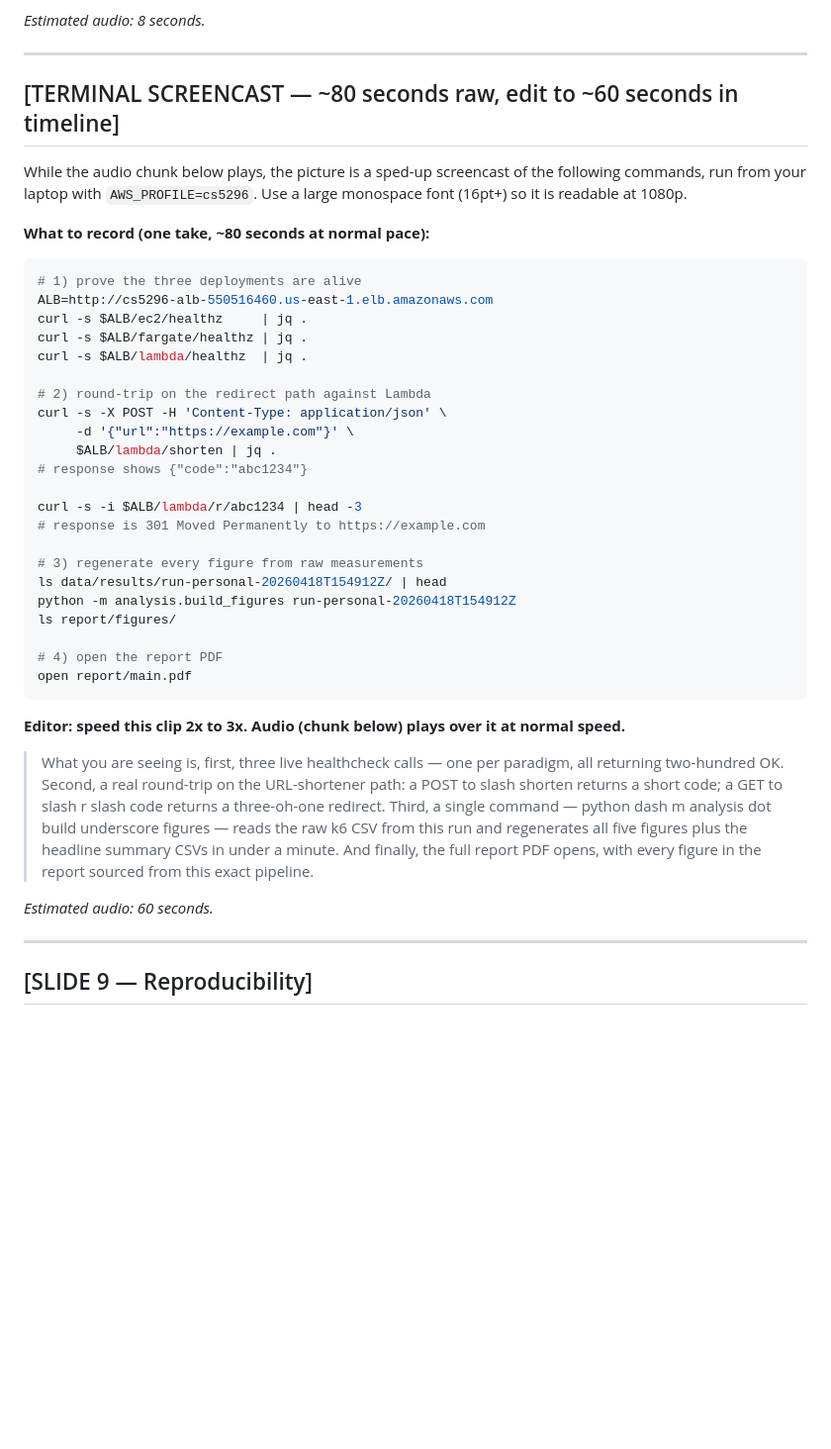
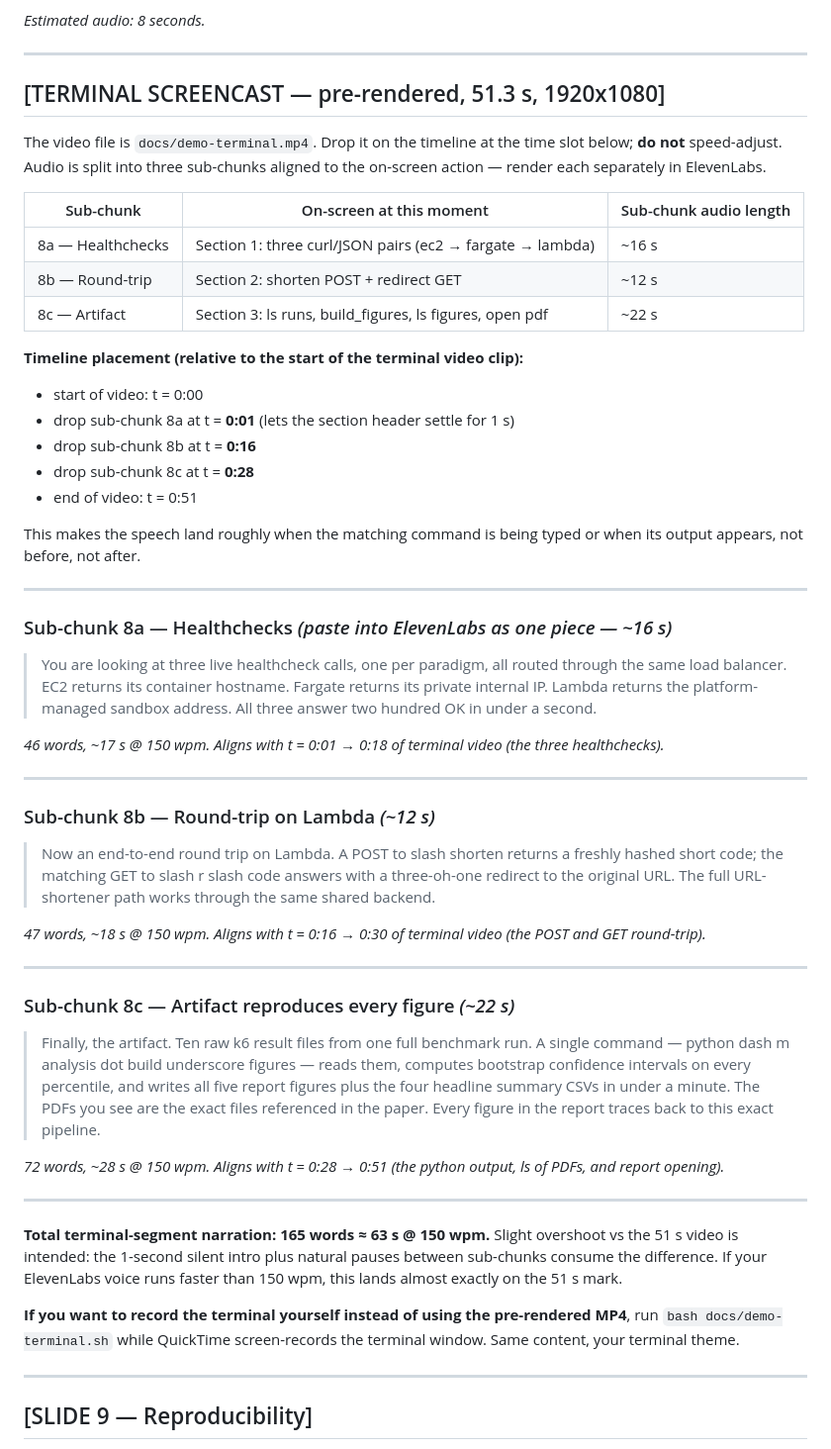
Before and after one commit to Fighterforever/cs5296, a Markdown page: docs/demo-script.md, the part around one of its changes. Shown at 99% size. Drawn GitHub-style; blank space fills up the shorter version.

Commit message:
demo: precise per-second alignment of terminal narration to mp4 timeline

````diff
--- a/docs/demo-script.md
+++ b/docs/demo-script.md
@@ -103,42 +103,54 @@ Each chunk is what to paste into ElevenLabs. Above each chunk: which slide is on
 
 ---
 
-## [TERMINAL SCREENCAST — ~80 seconds raw, edit to ~60 seconds in timeline]
+## [TERMINAL SCREENCAST — pre-rendered, 51.3 s, 1920x1080]
 
-While the audio chunk below plays, the picture is a sped-up screencast of the following commands, run from your laptop with `AWS_PROFILE=cs5296`. Use a large monospace font (16pt+) so it is readable at 1080p.
+The video file is `docs/demo-terminal.mp4`. Drop it on the timeline at the time slot below; **do not** speed-adjust. Audio is split into three sub-chunks aligned to the on-screen action — render each separately in ElevenLabs.
 
-**What to record (one take, ~80 seconds at normal pace):**
+| Sub-chunk | On-screen at this moment | Sub-chunk audio length |
+|-----------|--------------------------|----------------------|
+| 8a — Healthchecks  | Section 1: three curl/JSON pairs (ec2 → fargate → lambda) | ~16 s |
+| 8b — Round-trip    | Section 2: shorten POST + redirect GET                    | ~12 s |
+| 8c — Artifact      | Section 3: ls runs, build_figures, ls figures, open pdf   | ~22 s |
 
-```bash
-# 1) prove the three deployments are alive
-ALB=http://cs5296-alb-550516460.us-east-1.elb.amazonaws.com
-curl -s $ALB/ec2/healthz     | jq .
-curl -s $ALB/fargate/healthz | jq .
-curl -s $ALB/lambda/healthz  | jq .
+**Timeline placement (relative to the start of the terminal video clip):**
+- start of video: t = 0:00
+- drop sub-chunk 8a at t = **0:01** (lets the section header settle for 1 s)
+- drop sub-chunk 8b at t = **0:16**
+- drop sub-chunk 8c at t = **0:28**
+- end of video: t = 0:51
 
-# 2) round-trip on the redirect path against Lambda
-curl -s -X POST -H 'Content-Type: application/json' \
-     -d '{"url":"https://example.com"}' \
-     $ALB/lambda/shorten | jq .
-# response shows {"code":"abc1234"}
+This makes the speech land roughly when the matching command is being typed or when its output appears, not before, not after.
 
-curl -s -i $ALB/lambda/r/abc1234 | head -3
-# response is 301 Moved Permanently to https://example.com
+---
 
-# 3) regenerate every figure from raw measurements
-ls data/results/run-personal-20260418T154912Z/ | head
-python -m analysis.build_figures run-personal-20260418T154912Z
-ls report/figures/
+### Sub-chunk 8a — Healthchecks  *(paste into ElevenLabs as one piece — ~16 s)*
 
-# 4) open the report PDF
-open report/main.pdf
-```
+> You are looking at three live healthcheck calls, one per paradigm, all routed through the same load balancer. EC2 returns its container hostname. Fargate returns its private internal IP. Lambda returns the platform-managed sandbox address. All three answer two hundred OK in under a second.
 
-**Editor: speed this clip 2x to 3x. Audio (chunk below) plays over it at normal speed.**
+*46 words, ~17 s @ 150 wpm. Aligns with t = 0:01 → 0:18 of terminal video (the three healthchecks).*
 
-> What you are seeing is, first, three live healthcheck calls — one per paradigm, all returning two-hundred OK. Second, a real round-trip on the URL-shortener path: a POST to slash shorten returns a short code; a GET to slash r slash code returns a three-oh-one redirect. Third, a single command — python dash m analysis dot build underscore figures — reads the raw k6 CSV from this run and regenerates all five figures plus the headline summary CSVs in under a minute. And finally, the full report PDF opens, with every figure in the report sourced from this exact pipeline.
+---
 
-*Estimated audio: 60 seconds.*
+### Sub-chunk 8b — Round-trip on Lambda  *(~12 s)*
+
+> Now an end-to-end round trip on Lambda. A POST to slash shorten returns a freshly hashed short code; the matching GET to slash r slash code answers with a three-oh-one redirect to the original URL. The full URL-shortener path works through the same shared backend.
+
+*47 words, ~18 s @ 150 wpm. Aligns with t = 0:16 → 0:30 of terminal video (the POST and GET round-trip).*
+
+---
+
+### Sub-chunk 8c — Artifact reproduces every figure  *(~22 s)*
+
+> Finally, the artifact. Ten raw k6 result files from one full benchmark run. A single command — python dash m analysis dot build underscore figures — reads them, computes bootstrap confidence intervals on every percentile, and writes all five report figures plus the four headline summary CSVs in under a minute. The PDFs you see are the exact files referenced in the paper. Every figure in the report traces back to this exact pipeline.
+
+*72 words, ~28 s @ 150 wpm. Aligns with t = 0:28 → 0:51 (the python output, ls of PDFs, and report opening).*
+
+---
+
+**Total terminal-segment narration: 165 words ≈ 63 s @ 150 wpm.** Slight overshoot vs the 51 s video is intended: the 1-second silent intro plus natural pauses between sub-chunks consume the difference. If your ElevenLabs voice runs faster than 150 wpm, this lands almost exactly on the 51 s mark.
+
+**If you want to record the terminal yourself instead of using the pre-rendered MP4**, run `bash docs/demo-terminal.sh` while QuickTime screen-records the terminal window. Same content, your terminal theme.
 
 ---
 
````
Also changed, not shown: other parts of docs/demo-script.md (+20 -17 lines).
